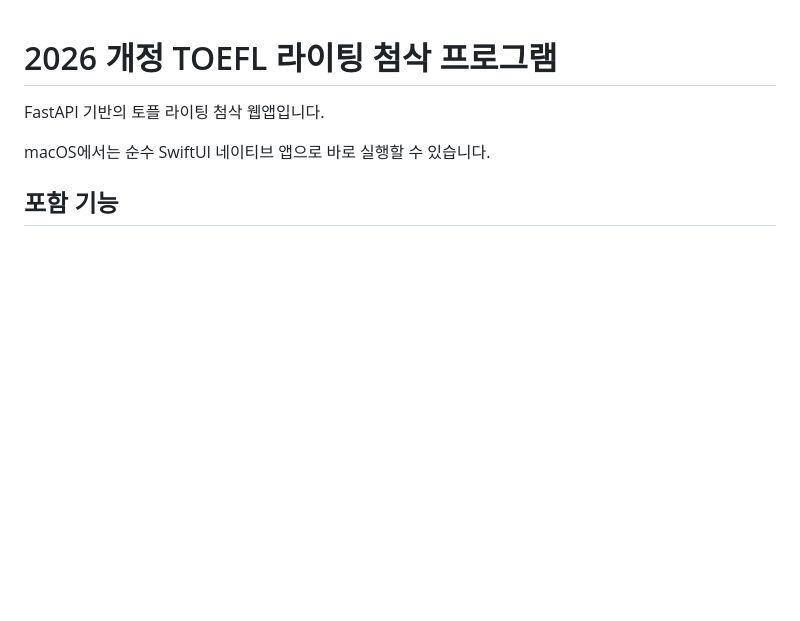
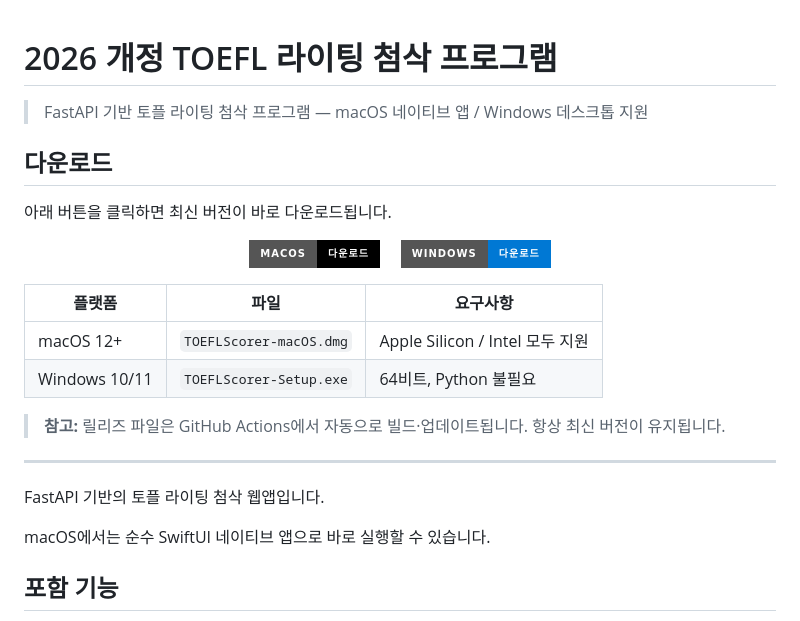
Before and after one commit to leekangmmin/-, a Markdown page: README.md, the part around one of its changes. GitHub-like rendering; badges without logos; blank space fills up the shorter version.

```diff
--- a/README.md
+++ b/README.md
@@ -1,4 +1,29 @@
 # 2026 개정 TOEFL 라이팅 첨삭 프로그램
+
+> FastAPI 기반 토플 라이팅 첨삭 프로그램 — macOS 네이티브 앱 / Windows 데스크톱 지원
+
+## 다운로드
+
+아래 버튼을 클릭하면 최신 버전이 바로 다운로드됩니다.
+
+<p align="center">
+  <a href="https://github.com/leekangmmin/-/releases/download/latest/TOEFLScorer-macOS.dmg">
+    <img src="https://img.shields.io/badge/macOS-다운로드-000000?style=for-the-badge&logo=apple&logoColor=white" alt="macOS 다운로드" height="50"/>
+  </a>
+  &nbsp;&nbsp;&nbsp;
+  <a href="https://github.com/leekangmmin/-/releases/download/latest/TOEFLScorer-Setup.exe">
+    <img src="https://img.shields.io/badge/Windows-다운로드-0078D4?style=for-the-badge&logo=windows&logoColor=white" alt="Windows 다운로드" height="50"/>
+  </a>
+</p>
+
+| 플랫폼 | 파일 | 요구사항 |
+|--------|------|----------|
+| macOS 12+ | `TOEFLScorer-macOS.dmg` | Apple Silicon / Intel 모두 지원 |
+| Windows 10/11 | `TOEFLScorer-Setup.exe` | 64비트, Python 불필요 |
+
+> **참고:** 릴리즈 파일은 GitHub Actions에서 자동으로 빌드·업데이트됩니다. 항상 최신 버전이 유지됩니다.
+
+---
 
 FastAPI 기반의 토플 라이팅 첨삭 웹앱입니다.
 
```
Also changed, not shown: other parts of README.md (+33 -0 lines).
